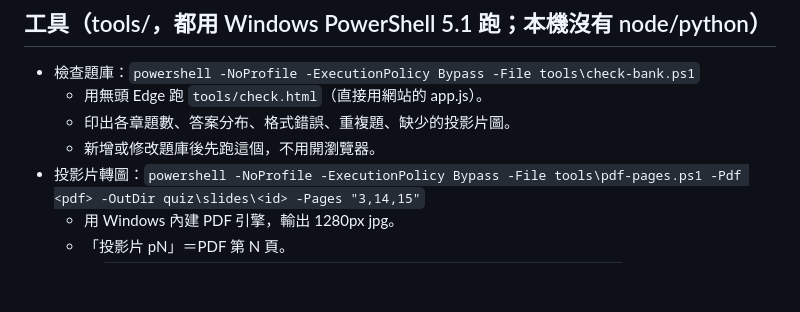
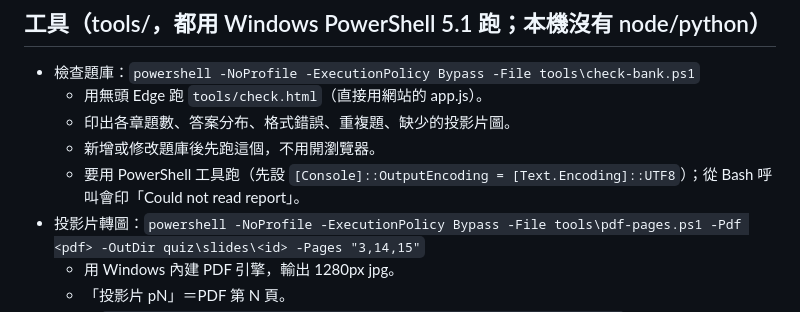
Before and after one commit to andrewww0225/andrewww, a Markdown page: CLAUDE.md, the part around the change. Drawn GitHub-style; blank space fills up the shorter version.

Commit message:
Notes: run check-bank from PowerShell
Co-Authored-By: Claude Opus 5.5 <noreply@anthropic.com>

```diff
--- a/CLAUDE.md
+++ b/CLAUDE.md
@@ -29,6 +29,7 @@ GitHub Pages：https://andrewww0225.github.io/andrewww/（repo andrewww0225/andr
   - 用無頭 Edge 跑 `tools/check.html`（直接用網站的 app.js）。
   - 印出各章題數、答案分布、格式錯誤、重複題、缺少的投影片圖。
   - 新增或修改題庫後先跑這個，不用開瀏覽器。
+  - 要用 PowerShell 工具跑（先設 `[Console]::OutputEncoding = [Text.Encoding]::UTF8`）；從 Bash 呼叫會印「Could not read report」。
 - 投影片轉圖：`powershell -NoProfile -ExecutionPolicy Bypass -File tools\pdf-pages.ps1 -Pdf <pdf> -OutDir quiz\slides\<id> -Pages "3,14,15"`
   - 用 Windows 內建 PDF 引擎，輸出 1280px jpg。
   - 「投影片 pN」＝PDF 第 N 頁。
```
